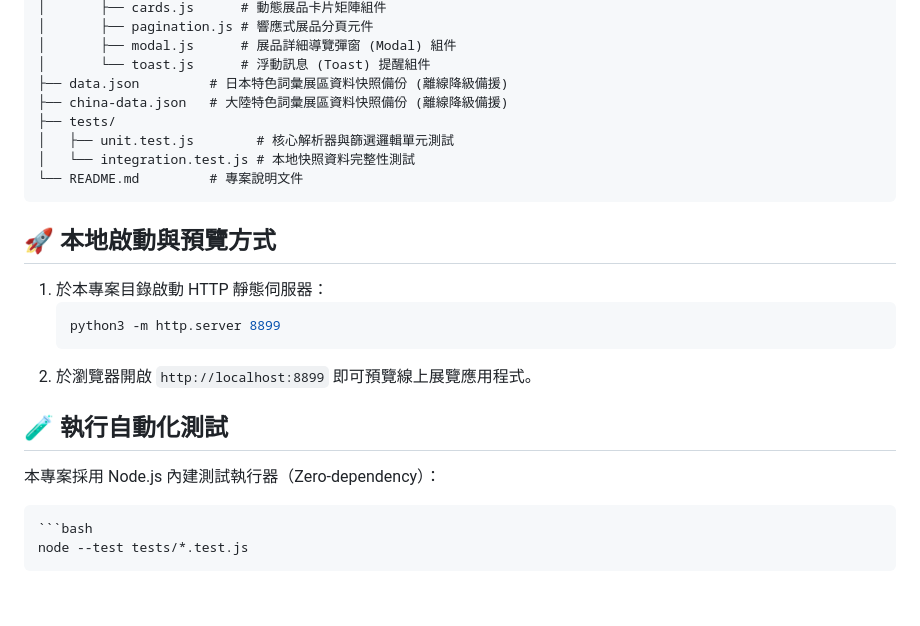
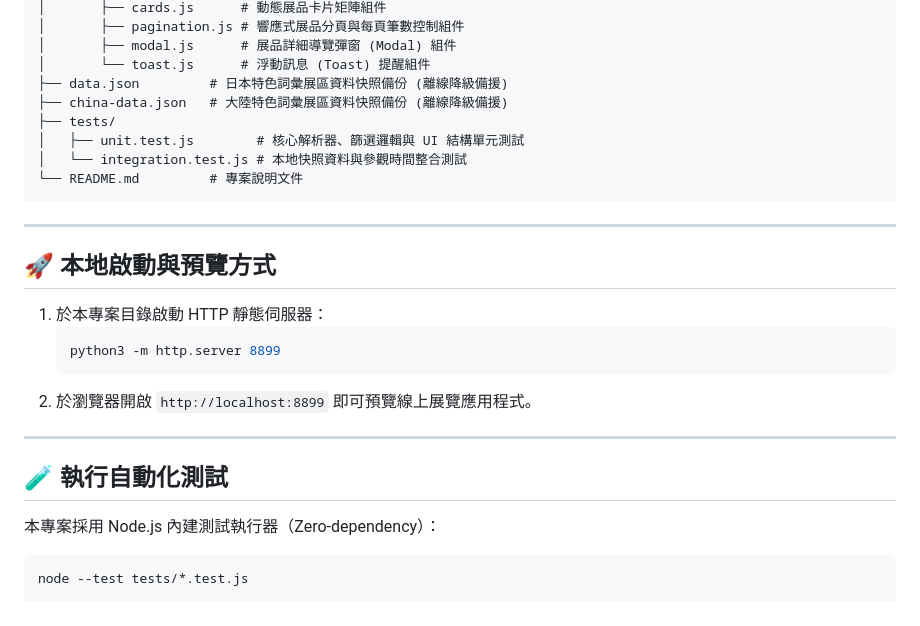
Before and after one commit to Chocolate-183/collection-gallery-online, a Markdown page: README.md, the part around one of its changes. GitHub-like rendering.

````diff
--- a/README.md
+++ b/README.md
@@ -50,14 +64,16 @@
 │       ├── cards.js      # 動態展品卡片矩陣組件
-│       ├── pagination.js # 響應式展品分頁元件
+│       ├── pagination.js # 響應式展品分頁與每頁筆數控制組件
 │       ├── modal.js      # 展品詳細導覽彈窗 (Modal) 組件
 │       └── toast.js      # 浮動訊息 (Toast) 提醒組件
 ├── data.json         # 日本特色詞彙展區資料快照備份 (離線降級備援)
 ├── china-data.json   # 大陸特色詞彙展區資料快照備份 (離線降級備援)
 ├── tests/
-│   ├── unit.test.js        # 核心解析器與篩選邏輯單元測試
-│   └── integration.test.js # 本地快照資料完整性測試
+│   ├── unit.test.js        # 核心解析器、篩選邏輯與 UI 結構單元測試
+│   └── integration.test.js # 本地快照資料與參觀時間整合測試
 └── README.md         # 專案說明文件
 ```
+
+---
 
 ## 🚀 本地啟動與預覽方式
 
@@ -67,11 +83,12 @@
    ```
 2. 於瀏覽器開啟 `http://localhost:8899` 即可預覽線上展覽應用程式。
 
+---
+
 ## 🧪 執行自動化測試
 
 本專案採用 Node.js 內建測試執行器（Zero-dependency）：
 
 ```bash
-```bash
 node --test tests/*.test.js
 ```
````
Also changed, not shown: other parts of README.md (+41 -27 lines).
